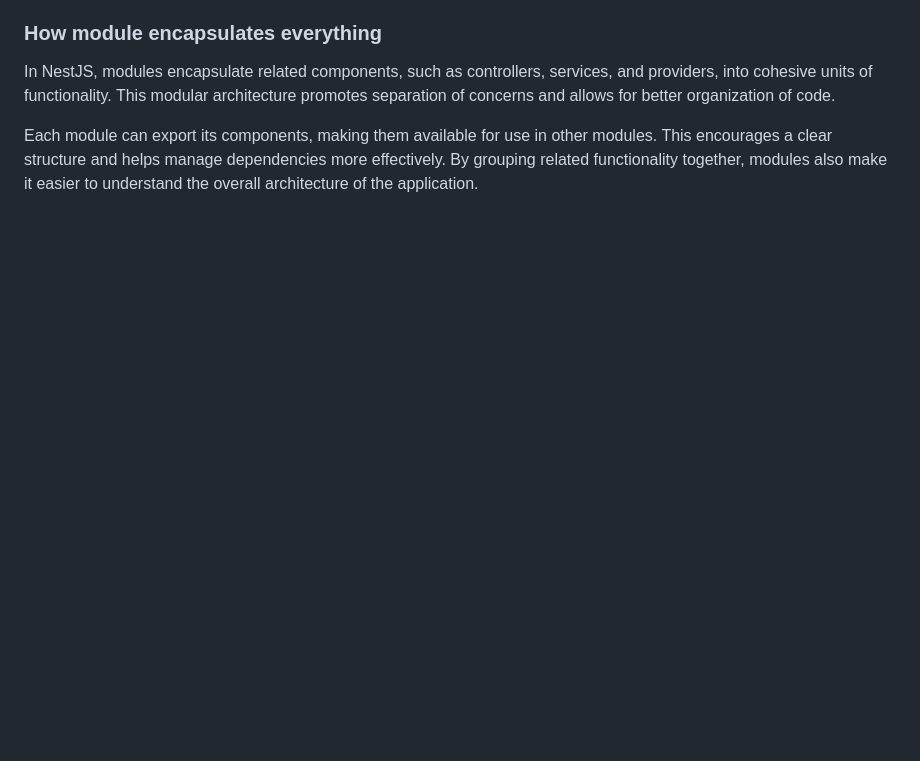
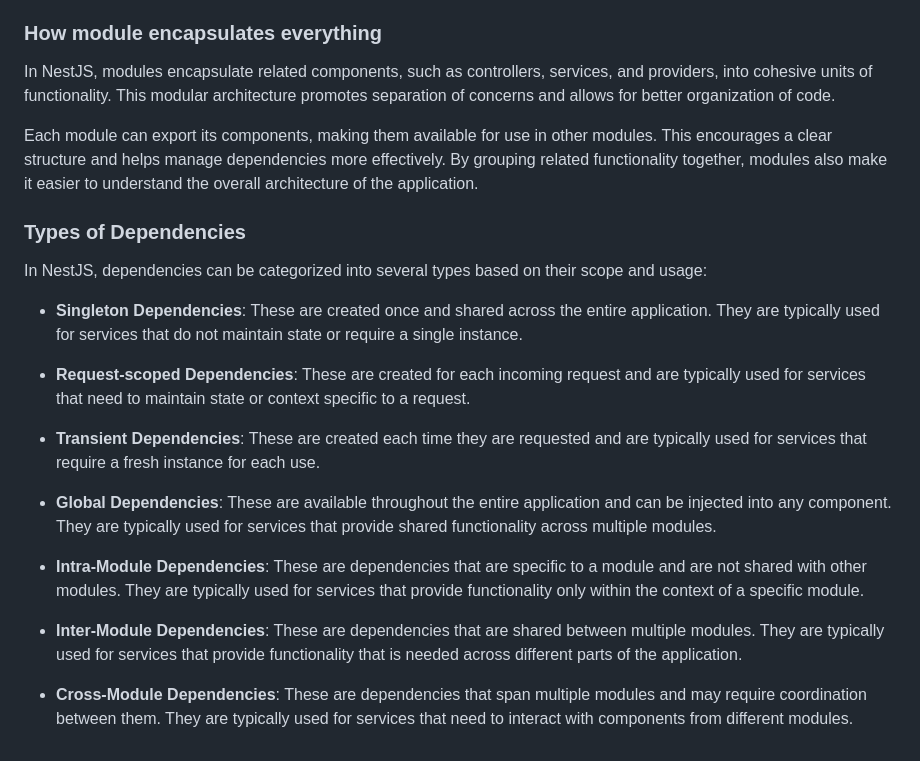
Before and after one commit to Mig-uel/nest-masterclass, a Markdown page: README.md, the part around the change. Drawn GitHub-style; blank space fills up the shorter version.

Commit message:
docs: add types of dependencies in NestJS documentation
- Introduced a section detailing various types of dependencies
  in NestJS to enhance understanding of dependency management.
- Categories include Singleton, Request-scoped, Transient,
  Global, Intra-Module, Inter-Module, and Cross-Module dependencies.

```diff
--- a/README.md
+++ b/README.md
@@ -509,3 +509,16 @@ Dependency Injection offers several advantages that contribute to better softwar
 In NestJS, modules encapsulate related components, such as controllers, services, and providers, into cohesive units of functionality. This modular architecture promotes separation of concerns and allows for better organization of code.
 
 Each module can export its components, making them available for use in other modules. This encourages a clear structure and helps manage dependencies more effectively. By grouping related functionality together, modules also make it easier to understand the overall architecture of the application.
+
+### Types of Dependencies
+
+In NestJS, dependencies can be categorized into several types based on their scope and usage:
+
+- **Singleton Dependencies**: These are created once and shared across the entire application. They are typically used for services that do not maintain state or require a single instance.
+- **Request-scoped Dependencies**: These are created for each incoming request and are typically used for services that need to maintain state or context specific to a request.
+- **Transient Dependencies**: These are created each time they are requested and are typically used for services that require a fresh instance for each use.
+- **Global Dependencies**: These are available throughout the entire application and can be injected into any component. They are typically used for services that provide shared functionality across multiple modules.
+
+- **Intra-Module Dependencies**: These are dependencies that are specific to a module and are not shared with other modules. They are typically used for services that provide functionality only within the context of a specific module.
+- **Inter-Module Dependencies**: These are dependencies that are shared between multiple modules. They are typically used for services that provide functionality that is needed across different parts of the application.
+- **Cross-Module Dependencies**: These are dependencies that span multiple modules and may require coordination between them. They are typically used for services that need to interact with components from different modules.
```
